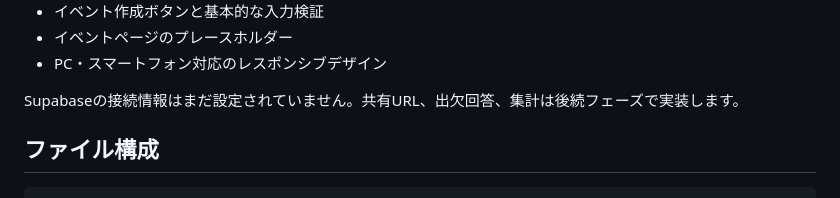
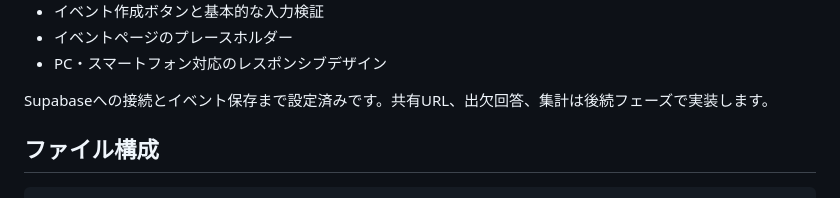
Before and after one commit to tanaka1125-create/teamsync, a Markdown page: README.md, the part around the change. GitHub-like rendering.

Commit message:
Connect TeamSync to Supabase

```diff
--- a/README.md
+++ b/README.md
@@ -22,7 +22,7 @@ GitHub Pagesでそのまま公開できる静的サイトです。ログイン
 - イベントページのプレースホルダー
 - PC・スマートフォン対応のレスポンシブデザイン
 
-Supabaseの接続情報はまだ設定されていません。共有URL、出欠回答、集計は後続フェーズで実装します。
+Supabaseへの接続とイベント保存まで設定済みです。共有URL、出欠回答、集計は後続フェーズで実装します。
 
 ## ファイル構成
 
```
